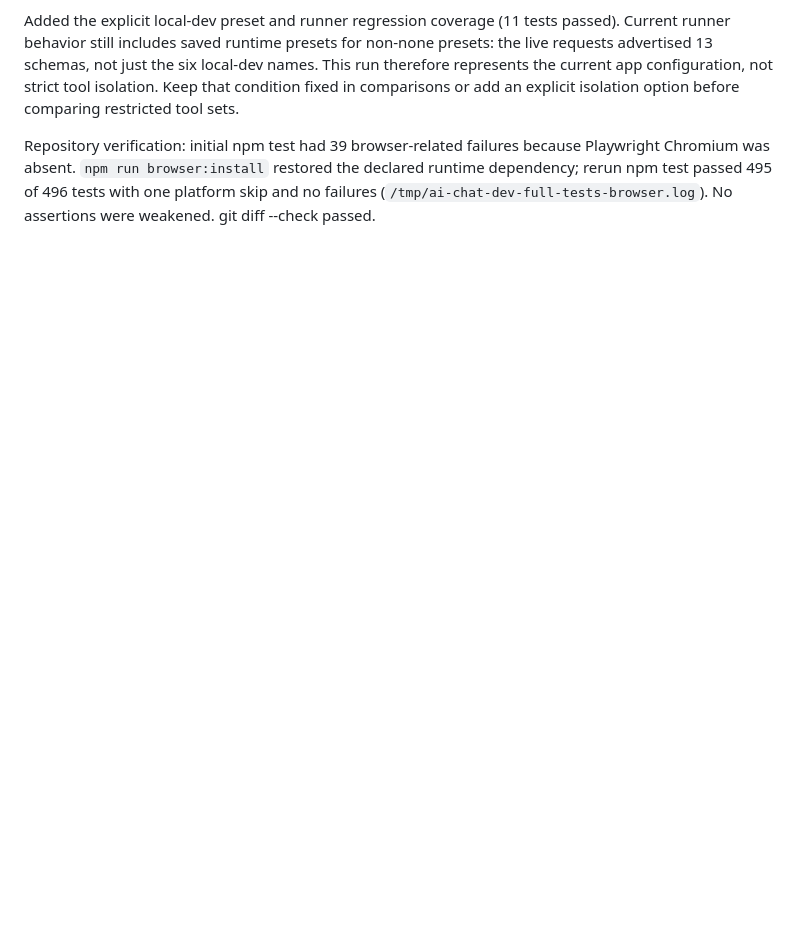
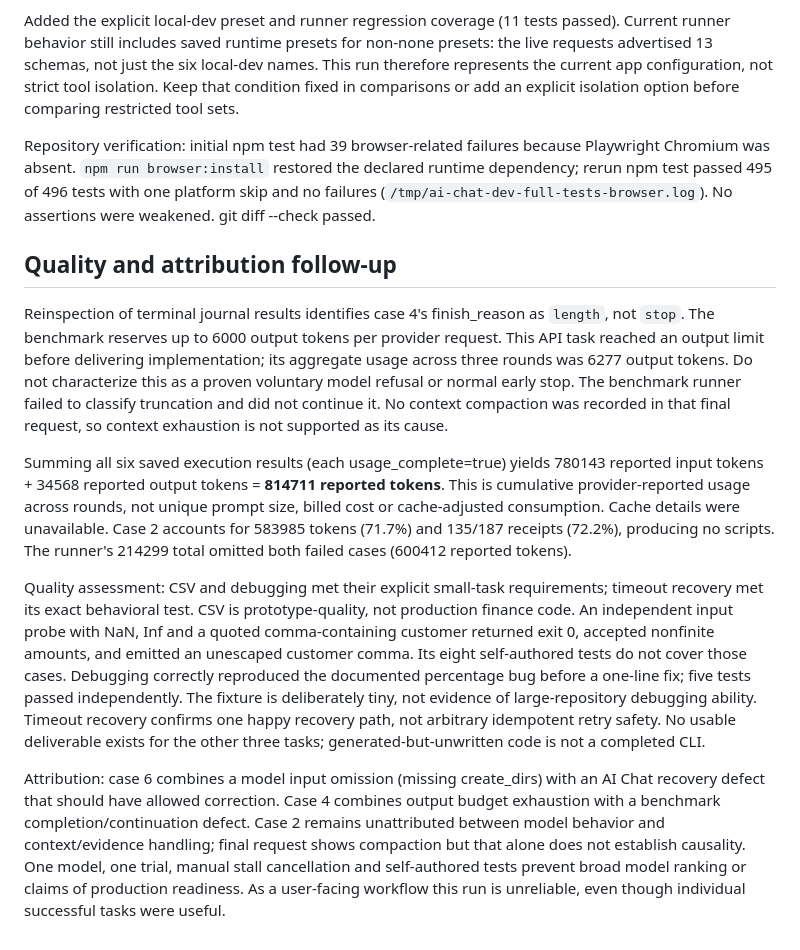
Before and after one commit to kujolang/ai-chat, a Markdown page: docs/benchmarks/development-2026-10-02.md, the part around the change. Rendered like a GitHub page; blank space fills up the shorter version.

Commit message:
Clarify benchmark truncation, full usage and artifact quality

```diff
--- a/docs/benchmarks/development-2026-10-02.md
+++ b/docs/benchmarks/development-2026-10-02.md
@@ -80,3 +80,40 @@ Playwright Chromium was absent. `npm run browser:install` restored the declared
 runtime dependency; rerun npm test passed 495 of 496 tests with one platform skip
 and no failures (`/tmp/ai-chat-dev-full-tests-browser.log`). No assertions were
 weakened. git diff --check passed.
+
+## Quality and attribution follow-up
+
+Reinspection of terminal journal results identifies case 4's finish_reason as
+`length`, not `stop`. The benchmark reserves up to 6000 output tokens per provider
+request. This API task reached an output limit before delivering implementation;
+its aggregate usage across three rounds was 6277 output tokens. Do not characterize
+this as a proven voluntary model refusal or normal early stop. The benchmark runner
+failed to classify truncation and did not continue it. No context compaction was
+recorded in that final request, so context exhaustion is not supported as its cause.
+
+Summing all six saved execution results (each usage_complete=true) yields 780143
+reported input tokens + 34568 reported output tokens = **814711 reported tokens**.
+This is cumulative provider-reported usage across rounds, not unique prompt size,
+billed cost or cache-adjusted consumption. Cache details were unavailable. Case 2
+accounts for 583985 tokens (71.7%) and 135/187 receipts (72.2%), producing no scripts.
+The runner's 214299 total omitted both failed cases (600412 reported tokens).
+
+Quality assessment: CSV and debugging met their explicit small-task requirements;
+timeout recovery met its exact behavioral test. CSV is prototype-quality, not
+production finance code. An independent input probe with NaN, Inf and a quoted
+comma-containing customer returned exit 0, accepted nonfinite amounts, and emitted
+an unescaped customer comma. Its eight self-authored tests do not cover those cases.
+Debugging correctly reproduced the documented percentage bug before a one-line fix;
+five tests passed independently. The fixture is deliberately tiny, not evidence of
+large-repository debugging ability. Timeout recovery confirms one happy recovery
+path, not arbitrary idempotent retry safety. No usable deliverable exists for the
+other three tasks; generated-but-unwritten code is not a completed CLI.
+
+Attribution: case 6 combines a model input omission (missing create_dirs) with an
+AI Chat recovery defect that should have allowed correction. Case 4 combines output
+budget exhaustion with a benchmark completion/continuation defect. Case 2 remains
+unattributed between model behavior and context/evidence handling; final request
+shows compaction but that alone does not establish causality. One model, one trial,
+manual stall cancellation and self-authored tests prevent broad model ranking or
+claims of production readiness. As a user-facing workflow this run is unreliable,
+even though individual successful tasks were useful.
```
